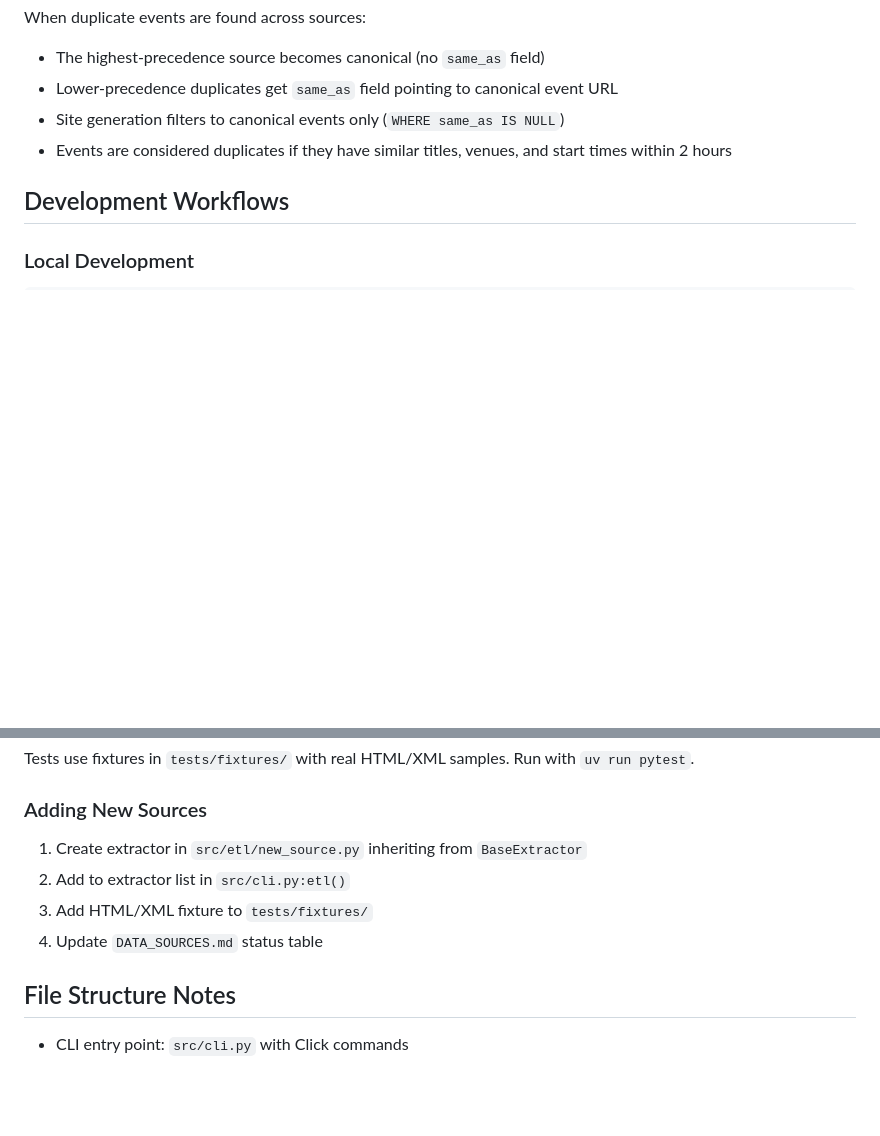
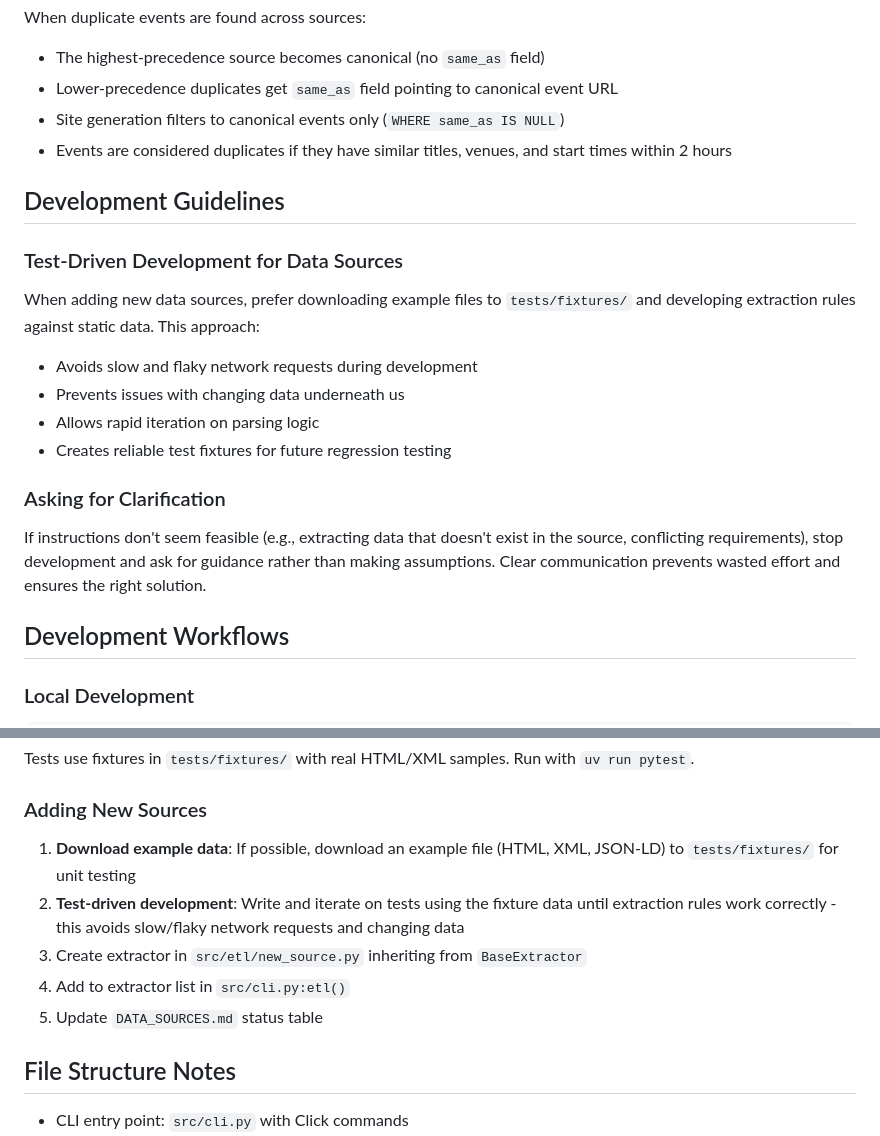
Before and after one commit to ktrnka/seattle-outdoor-volunteering, a Markdown page: .github/copilot-instructions.md, 2 parts joined by grey strips. Drawn GitHub-style; blank space fills up the shorter version.

Commit message:
Updating instructions

```diff
--- a/.github/copilot-instructions.md
+++ b/.github/copilot-instructions.md
@@ -45,6 +45,18 @@ When duplicate events are found across sources:
 - Site generation filters to canonical events only (`WHERE same_as IS NULL`)
 - Events are considered duplicates if they have similar titles, venues, and start times within 2 hours
 
+## Development Guidelines
+
+### Test-Driven Development for Data Sources
+When adding new data sources, prefer downloading example files to `tests/fixtures/` and developing extraction rules against static data. This approach:
+- Avoids slow and flaky network requests during development
+- Prevents issues with changing data underneath us
+- Allows rapid iteration on parsing logic
+- Creates reliable test fixtures for future regression testing
+
+### Asking for Clarification
+If instructions don't seem feasible (e.g., extracting data that doesn't exist in the source, conflicting requirements), stop development and ask for guidance rather than making assumptions. Clear communication prevents wasted effort and ensures the right solution.
+
 ## Development Workflows
 
 ### Local Development
@@ -67,10 +79,11 @@ uv run seattle-volunteering init-db
 Tests use fixtures in `tests/fixtures/` with real HTML/XML samples. Run with `uv run pytest`.
 
 ### Adding New Sources
-1. Create extractor in `src/etl/new_source.py` inheriting from `BaseExtractor`
-2. Add to extractor list in `src/cli.py:etl()`
-3. Add HTML/XML fixture to `tests/fixtures/`
-4. Update `DATA_SOURCES.md` status table
+1. **Download example data**: If possible, download an example file (HTML, XML, JSON-LD) to `tests/fixtures/` for unit testing
+2. **Test-driven development**: Write and iterate on tests using the fixture data until extraction rules work correctly - this avoids slow/flaky network requests and changing data
+3. Create extractor in `src/etl/new_source.py` inheriting from `BaseExtractor`
+4. Add to extractor list in `src/cli.py:etl()`
+5. Update `DATA_SOURCES.md` status table
 
 ## File Structure Notes
 - CLI entry point: `src/cli.py` with Click commands
```
